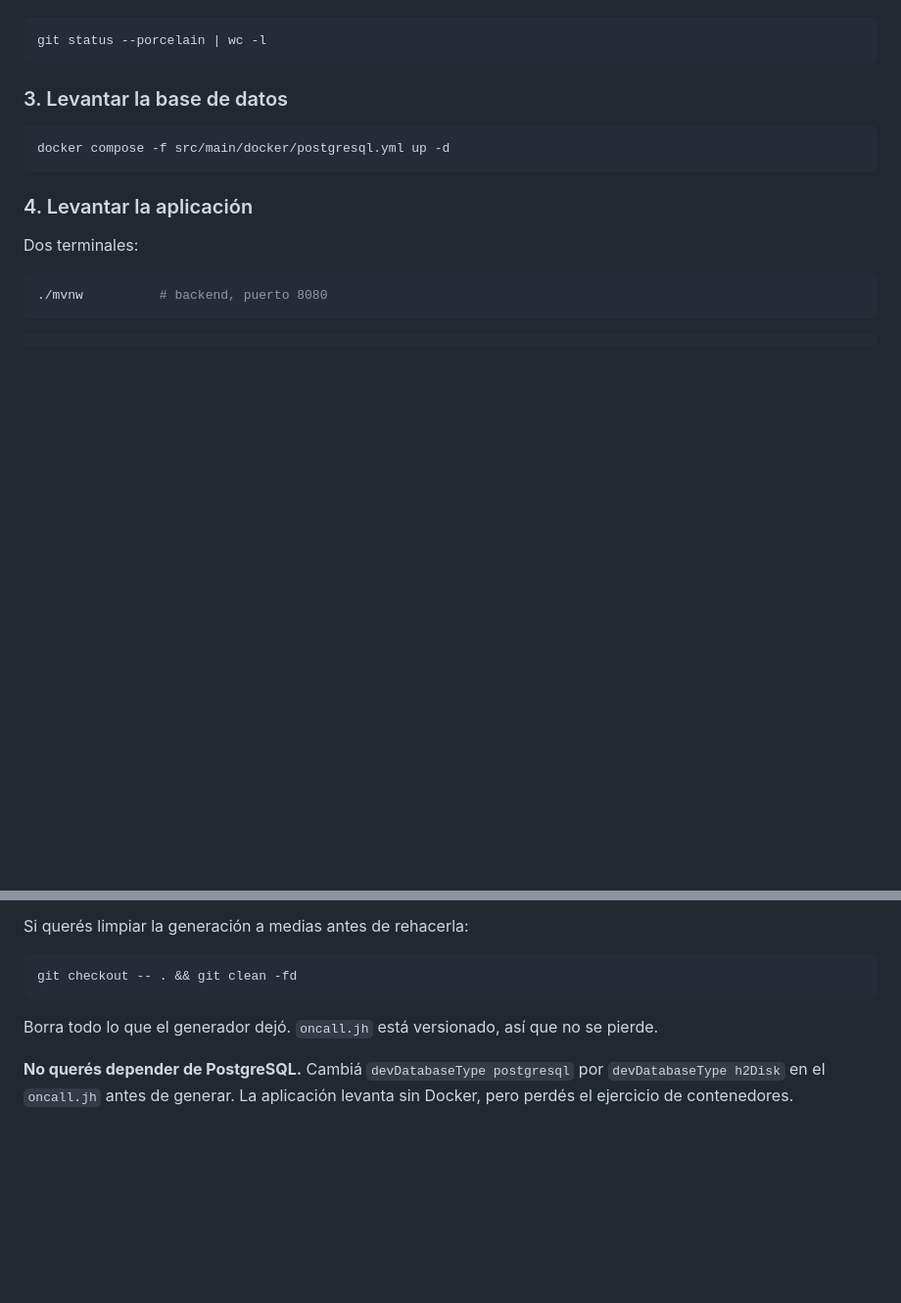
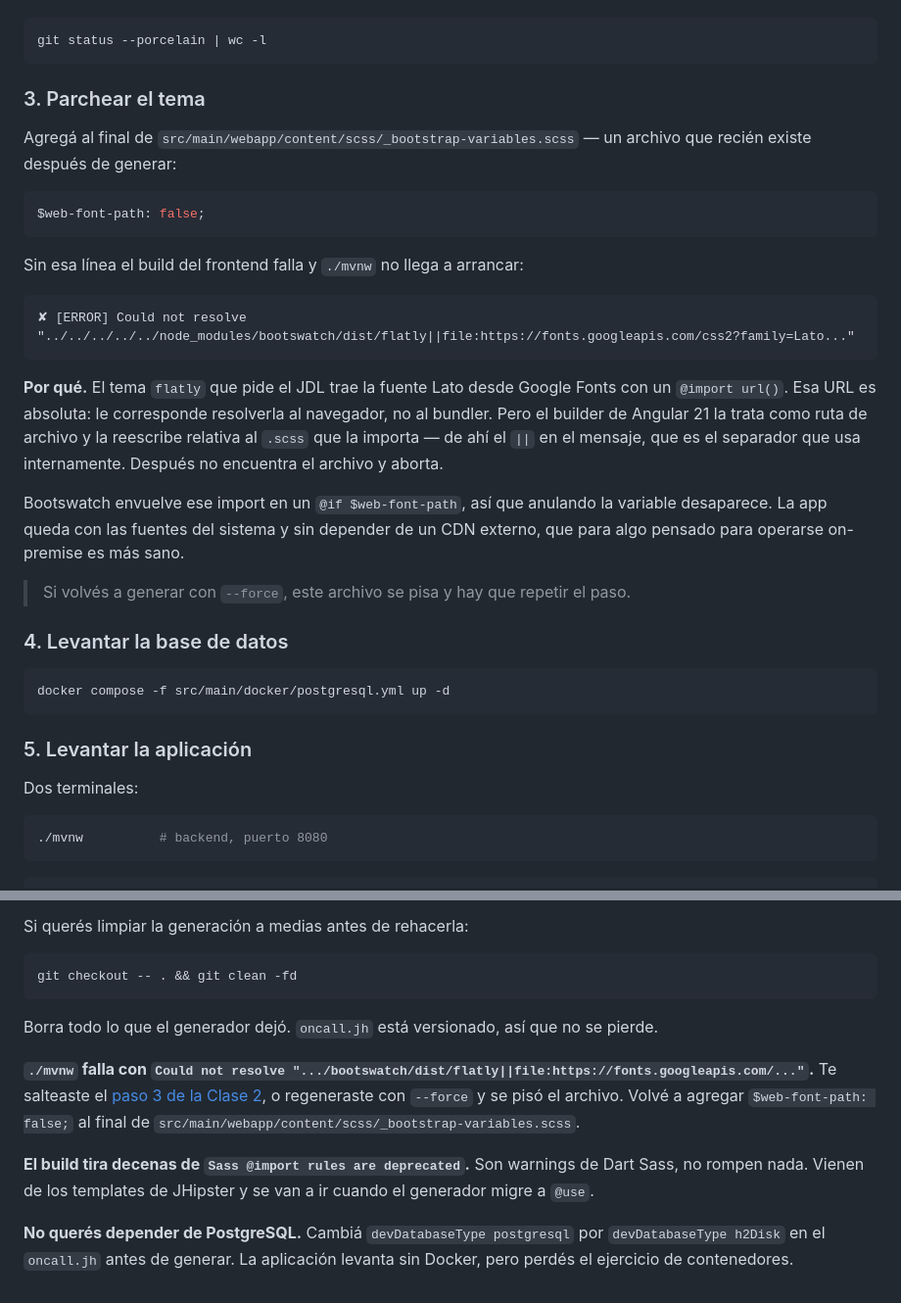
Before and after one commit to jeremiascastilloum/isa-oncall-monolithic, a Markdown page: README.md, 2 parts joined by grey strips. Shown at 98% size. Rendered like a GitHub page; blank space fills up the shorter version.

Commit message:
docs(readme): documentar el fix del tema bootswatch antes de compilar
Con la app ya generada, `./mvnw` falla en el build del frontend:

  Could not resolve "../../../../../node_modules/bootswatch/dist/flatly
  ||file:https://fonts.googleapis.com/css2?family=Lato..."

El tema flatly que pide el JDL importa la fuente Lato desde Google Fonts
con un @import url(). Esa URL es absoluta y le corresponde resolverla al
navegador, pero el builder de Angular 21 (@angular/build 21.2.18, pineado
exacto por JHipster) la trata como ruta de archivo y la reescribe relativa
al .scss que la importa; el `||` del mensaje es su separador interno.

bootswatch 5.3.8 tambien esta pineado exacto, asi que no hay deriva de
dependencias: le pega a cualquier app JHipster 9.2.0 con un clientTheme de
bootswatch.

bootswatch envuelve el import en `@if $web-font-path`, asi que basta con
anular la variable en _bootstrap-variables.scss, que vendor.scss importa
antes que el tema. La app queda con las fuentes del sistema.

Verificado end-to-end sobre un clone limpio de main en un volumen Docker:
el build falla sin la linea y pasa con ella.

- Clase 2 suma el paso 3 "Parchear el tema", entre generar y levantar la
  base; los pasos siguientes se renumeran.
- "Si algo falla" suma el error literal, mas una nota aclarando que los
  warnings de `Sass @import rules are deprecated` son ruido y no rompen.

Co-Authored-By: Claude Opus 5 <noreply@anthropic.com>

````diff
--- a/README.md
+++ b/README.md
@@ -94,13 +94,33 @@ Tomate el tiempo de mirar la consola. Cuando termine, contá los archivos:
 git status --porcelain | wc -l
 ```
 
-### 3. Levantar la base de datos
+### 3. Parchear el tema
+
+Agregá al final de `src/main/webapp/content/scss/_bootstrap-variables.scss` — un archivo que recién existe después de generar:
+
+```scss
+$web-font-path: false;
+```
+
+Sin esa línea el build del frontend falla y `./mvnw` no llega a arrancar:
+
+```
+✘ [ERROR] Could not resolve "../../../../../node_modules/bootswatch/dist/flatly||file:https://fonts.googleapis.com/css2?family=Lato..."
+```
+
+**Por qué.** El tema `flatly` que pide el JDL trae la fuente Lato desde Google Fonts con un `@import url()`. Esa URL es absoluta: le corresponde resolverla al navegador, no al bundler. Pero el builder de Angular 21 la trata como ruta de archivo y la reescribe relativa al `.scss` que la importa — de ahí el `||` en el mensaje, que es el separador que usa internamente. Después no encuentra el archivo y aborta.
+
+Bootswatch envuelve ese import en un `@if $web-font-path`, así que anulando la variable desaparece. La app queda con las fuentes del sistema y sin depender de un CDN externo, que para algo pensado para operarse on-premise es más sano.
+
+> Si volvés a generar con `--force`, este archivo se pisa y hay que repetir el paso.
+
+### 4. Levantar la base de datos
 
 ```bash
 docker compose -f src/main/docker/postgresql.yml up -d
 ```
 
-### 4. Levantar la aplicación
+### 5. Levantar la aplicación
 
 Dos terminales:
 
@@ -177,4 +197,8 @@ git checkout -- . && git clean -fd
 
 Borra todo lo que el generador dejó. `oncall.jh` está versionado, así que no se pierde.
 
+**`./mvnw` falla con `Could not resolve ".../bootswatch/dist/flatly||file:https://fonts.googleapis.com/..."`.** Te salteaste el [paso 3 de la Clase 2](#3-parchear-el-tema), o regeneraste con `--force` y se pisó el archivo. Volvé a agregar `$web-font-path: false;` al final de `src/main/webapp/content/scss/_bootstrap-variables.scss`.
+
+**El build tira decenas de `Sass @import rules are deprecated`.** Son warnings de Dart Sass, no rompen nada. Vienen de los templates de JHipster y se van a ir cuando el generador migre a `@use`.
+
 **No querés depender de PostgreSQL.** Cambiá `devDatabaseType postgresql` por `devDatabaseType h2Disk` en el `oncall.jh` antes de generar. La aplicación levanta sin Docker, pero perdés el ejercicio de contenedores.
````
